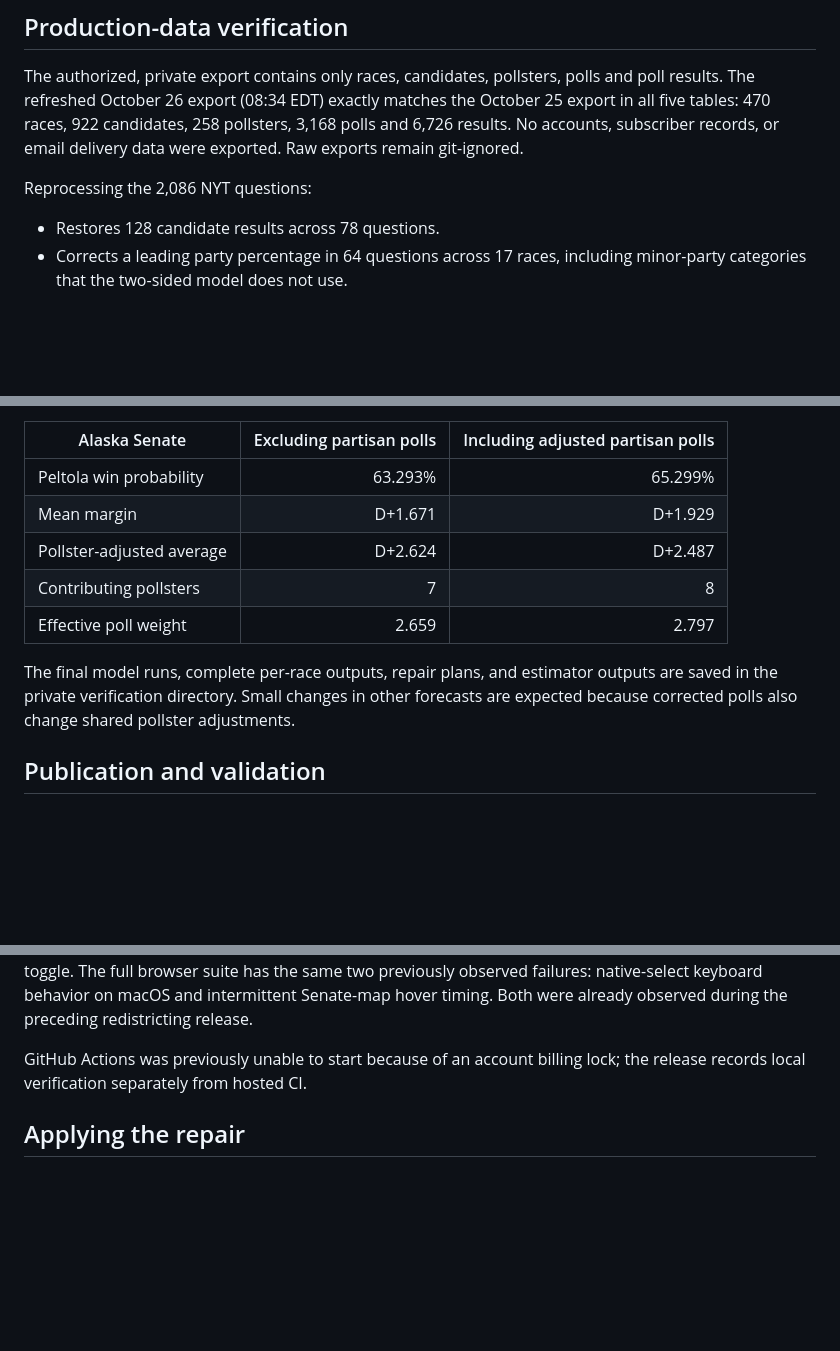
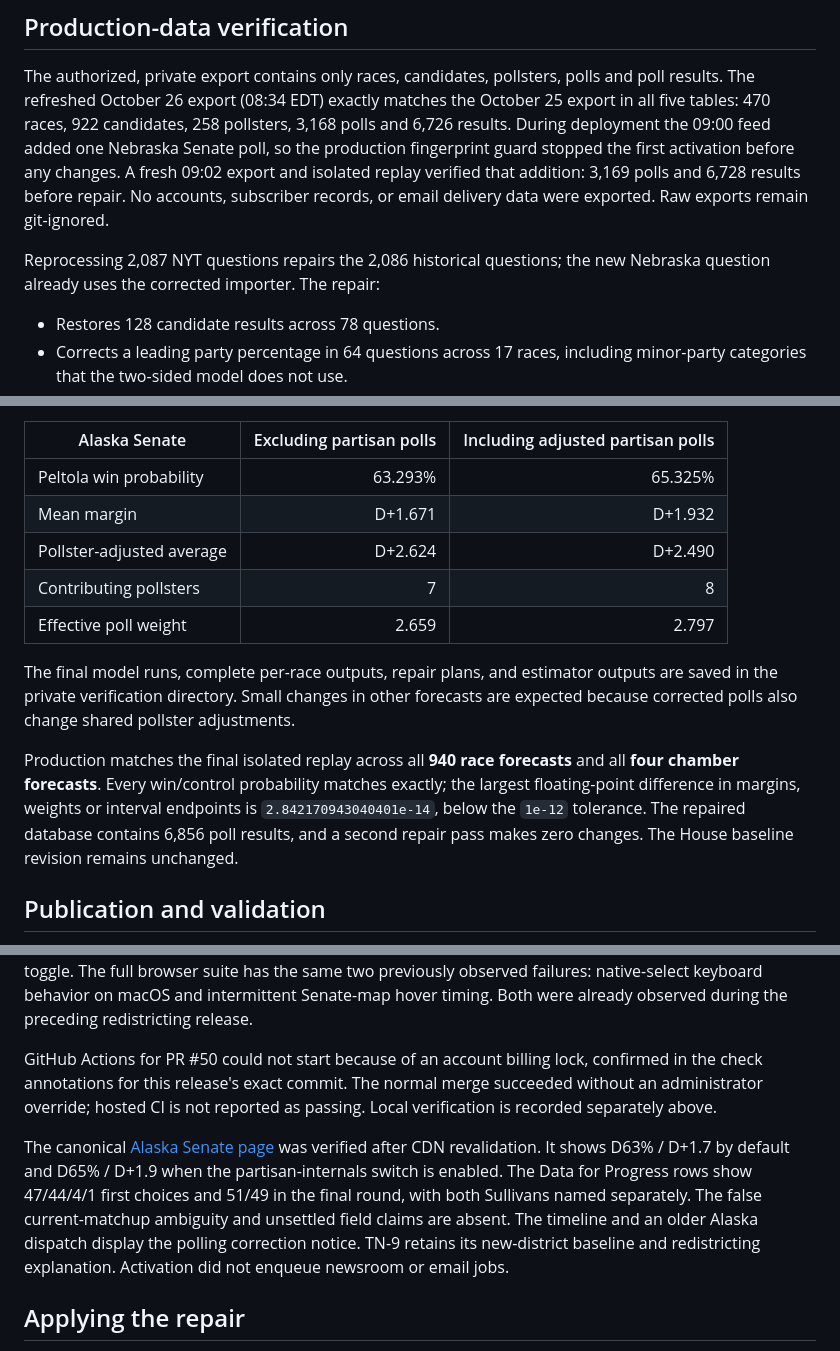
Before and after one commit to cmartyn/pol, a Markdown page: docs/validation/2026-10-26-candidate-results.md, 3 parts joined by grey strips. Drawn GitHub-style; blank space fills up the shorter version.

Commit message:
Record verified production candidate poll repair

```diff
--- a/docs/validation/2026-10-26-candidate-results.md
+++ b/docs/validation/2026-10-26-candidate-results.md
@@ -27,10 +33,15 @@ different survey populations are not silently combined.
 The authorized, private export contains only races, candidates, pollsters,
 polls and poll results. The refreshed October 26 export (08:34 EDT) exactly
 matches the October 25 export in all five tables: 470 races, 922 candidates,
-258 pollsters, 3,168 polls and 6,726 results. No accounts, subscriber records,
-or email delivery data were exported. Raw exports remain git-ignored.
+258 pollsters, 3,168 polls and 6,726 results. During deployment the 09:00 feed
+added one Nebraska Senate poll, so the production fingerprint guard stopped
+the first activation before any changes. A fresh 09:02 export and isolated
+replay verified that addition: 3,169 polls and 6,728 results before repair.
+No accounts, subscriber records, or email delivery data were exported. Raw
+exports remain git-ignored.
 
-Reprocessing the 2,086 NYT questions:
+Reprocessing 2,087 NYT questions repairs the 2,086 historical questions; the
+new Nebraska question already uses the corrected importer. The repair:
 
 - Restores 128 candidate results across 78 questions.
 - Corrects a leading party percentage in 64 questions across 17 races,
@@ -56,9 +67,9 @@ revision `260fd64adae37758bd88c92db3734cc3600a51cc290bfbbbaff11938d6b04bd7`.
 
 | Alaska Senate | Excluding partisan polls | Including adjusted partisan polls |
 | --- | ---: | ---: |
-| Peltola win probability | 63.293% | 65.299% |
-| Mean margin | D+1.671 | D+1.929 |
-| Pollster-adjusted average | D+2.624 | D+2.487 |
+| Peltola win probability | 63.293% | 65.325% |
+| Mean margin | D+1.671 | D+1.932 |
+| Pollster-adjusted average | D+2.624 | D+2.490 |
 | Contributing pollsters | 7 | 8 |
 | Effective poll weight | 2.659 | 2.797 |
 
@@ -66,6 +77,13 @@ The final model runs, complete per-race outputs, repair plans, and estimator
 outputs are saved in the private verification directory. Small changes in
 other forecasts are expected because corrected polls also change shared
 pollster adjustments.
+
+Production matches the final isolated replay across all **940 race
+forecasts** and all **four chamber forecasts**. Every win/control probability
+matches exactly; the largest floating-point difference in margins, weights
+or interval endpoints is `2.842170943040401e-14`, below the `1e-12` tolerance.
+The repaired database contains 6,856 poll results, and a second repair pass
+makes zero changes. The House baseline revision remains unchanged.
 
 ## Publication and validation
 
@@ -84,8 +102,19 @@ observed failures: native-select keyboard behavior on macOS and intermittent
 Senate-map hover timing. Both were already observed during the preceding
 redistricting release.
 
-GitHub Actions was previously unable to start because of an account billing
-lock; the release records local verification separately from hosted CI.
+GitHub Actions for PR #50 could not start because of an account billing lock,
+confirmed in the check annotations for this release's exact commit. The
+normal merge succeeded without an administrator override; hosted CI is not
+reported as passing. Local verification is recorded separately above.
+
+The canonical [Alaska Senate page](https://535.wtf/races/senate-2026-ak) was
+verified after CDN revalidation. It shows D63% / D+1.7 by default and D65% /
+D+1.9 when the partisan-internals switch is enabled. The Data for Progress
+rows show 47/44/4/1 first choices and 51/49 in the final round, with both
+Sullivans named separately. The false current-matchup ambiguity and unsettled
+field claims are absent. The timeline and an older Alaska dispatch display
+the polling correction notice. TN-9 retains its new-district baseline and
+redistricting explanation. Activation did not enqueue newsroom or email jobs.
 
 ## Applying the repair
 
```
Also changed, not shown: other parts of docs/validation/2026-10-26-candidate-results.md (+7 -1 lines).
